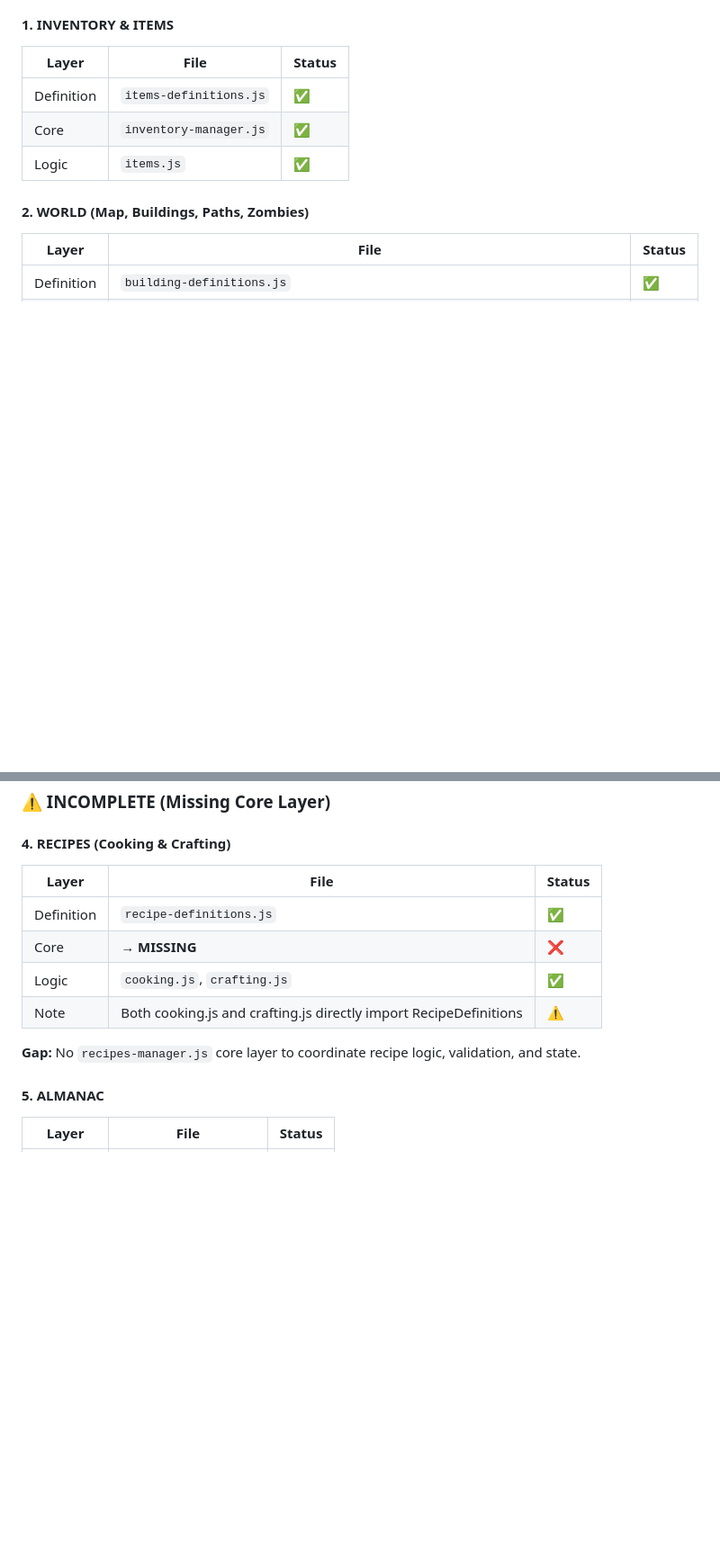
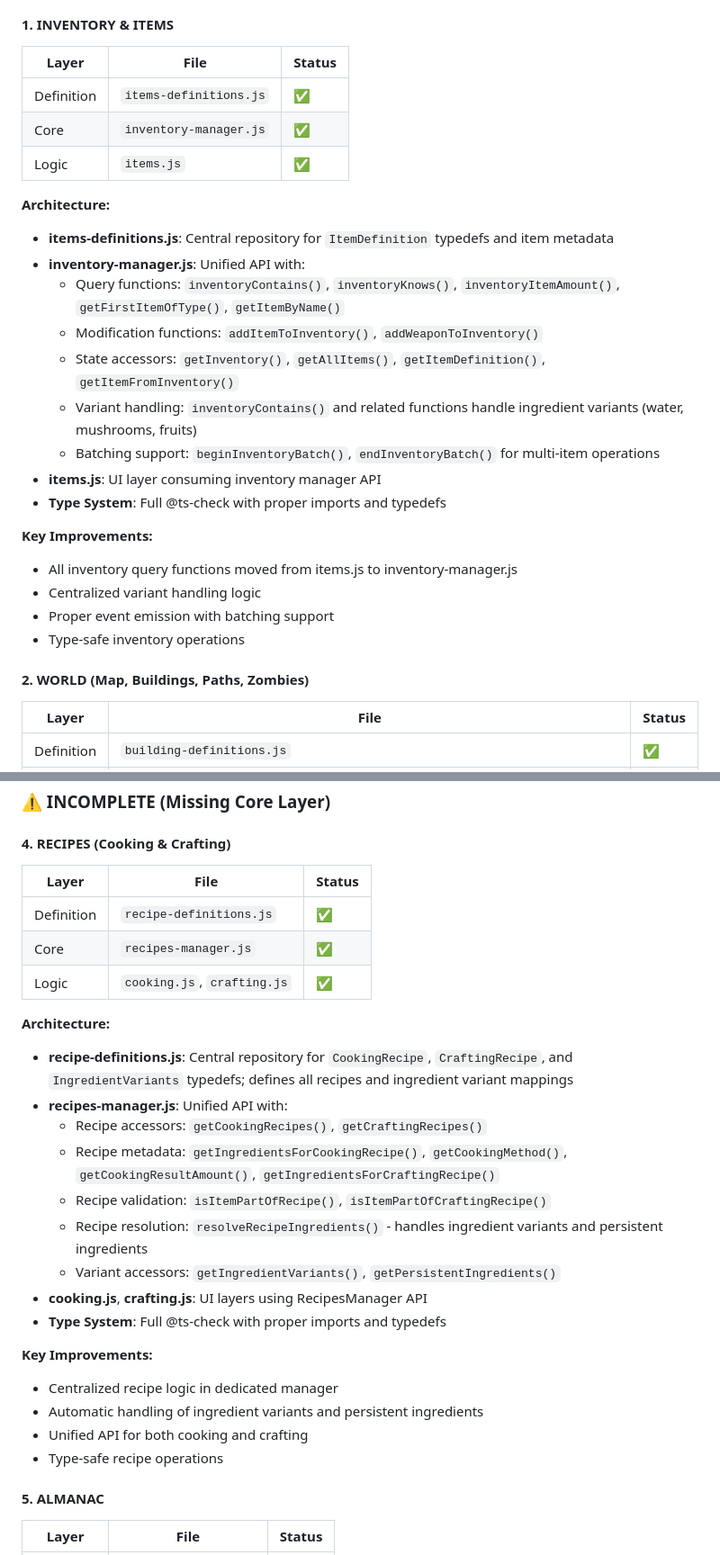
Before and after one commit to HumaneTiger/9Dayz, a Markdown page: ARCHITECTURE.md, 2 parts joined by grey strips. Shown at 90% size. Rendered like a GitHub page; blank space fills up the shorter version.

Commit message:
refactor: update architecture documentation to reflect the creation of RecipesManager and improved inventory handling

```diff
--- a/ARCHITECTURE.md
+++ b/ARCHITECTURE.md
@@ -48,6 +48,25 @@ Where:
 | Definition | `items-definitions.js` | ✅     |
 | Core       | `inventory-manager.js` | ✅     |
 | Logic      | `items.js`             | ✅     |
+
+**Architecture:**
+
+- **items-definitions.js**: Central repository for `ItemDefinition` typedefs and item metadata
+- **inventory-manager.js**: Unified API with:
+  - Query functions: `inventoryContains()`, `inventoryKnows()`, `inventoryItemAmount()`, `getFirstItemOfType()`, `getItemByName()`
+  - Modification functions: `addItemToInventory()`, `addWeaponToInventory()`
+  - State accessors: `getInventory()`, `getAllItems()`, `getItemDefinition()`, `getItemFromInventory()`
+  - Variant handling: `inventoryContains()` and related functions handle ingredient variants (water, mushrooms, fruits)
+  - Batching support: `beginInventoryBatch()`, `endInventoryBatch()` for multi-item operations
+- **items.js**: UI layer consuming inventory manager API
+- **Type System**: Full @ts-check with proper imports and typedefs
+
+**Key Improvements:**
+
+- All inventory query functions moved from items.js to inventory-manager.js
+- Centralized variant handling logic
+- Proper event emission with batching support
+- Type-safe inventory operations
 
 #### 2. **WORLD (Map, Buildings, Paths, Zombies)**
 
@@ -92,14 +111,30 @@ Where:
 
 #### 4. **RECIPES (Cooking & Crafting)**
 
-| Layer      | File                                                              | Status |
-| ---------- | ----------------------------------------------------------------- | ------ |
-| Definition | `recipe-definitions.js`                                           | ✅     |
-| Core       | **→ MISSING**                                                     | ❌     |
-| Logic      | `cooking.js`, `crafting.js`                                       | ✅     |
-| Note       | Both cooking.js and crafting.js directly import RecipeDefinitions | ⚠️     |
+| Layer      | File                        | Status |
+| ---------- | --------------------------- | ------ |
+| Definition | `recipe-definitions.js`     | ✅     |
+| Core       | `recipes-manager.js`        | ✅     |
+| Logic      | `cooking.js`, `crafting.js` | ✅     |
 
-**Gap:** No `recipes-manager.js` core layer to coordinate recipe logic, validation, and state.
+**Architecture:**
+
+- **recipe-definitions.js**: Central repository for `CookingRecipe`, `CraftingRecipe`, and `IngredientVariants` typedefs; defines all recipes and ingredient variant mappings
+- **recipes-manager.js**: Unified API with:
+  - Recipe accessors: `getCookingRecipes()`, `getCraftingRecipes()`
+  - Recipe metadata: `getIngredientsForCookingRecipe()`, `getCookingMethod()`, `getCookingResultAmount()`, `getIngredientsForCraftingRecipe()`
+  - Recipe validation: `isItemPartOfRecipe()`, `isItemPartOfCraftingRecipe()`
+  - Recipe resolution: `resolveRecipeIngredients()` - handles ingredient variants and persistent ingredients
+  - Variant accessors: `getIngredientVariants()`, `getPersistentIngredients()`
+- **cooking.js**, **crafting.js**: UI layers using RecipesManager API
+- **Type System**: Full @ts-check with proper imports and typedefs
+
+**Key Improvements:**
+
+- Centralized recipe logic in dedicated manager
+- Automatic handling of ingredient variants and persistent ingredients
+- Unified API for both cooking and crafting
+- Type-safe recipe operations
 
 #### 5. **ALMANAC**
 
```
Also changed, not shown: other parts of ARCHITECTURE.md (+9 -6 lines).
